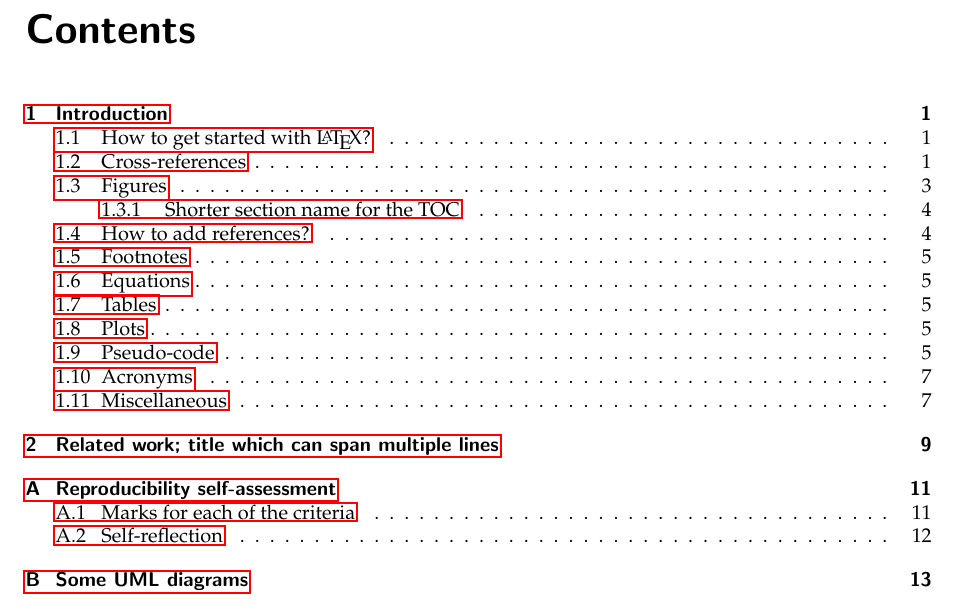
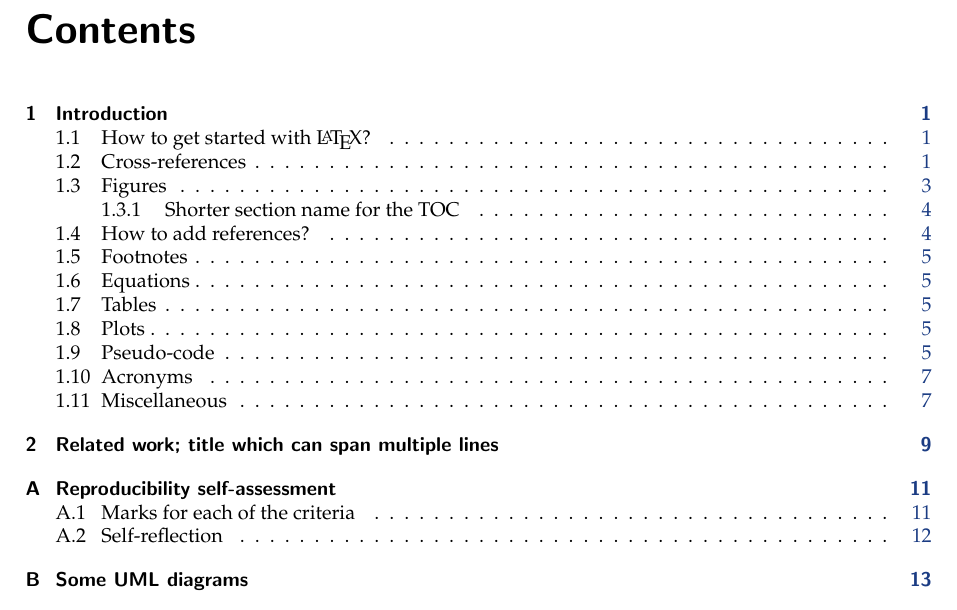
Before and after one commit to tudelft3d/msc_geomatics_thesis_template, a LaTeX thesis (thesis.tex, which reads mysettings.tex): part of page 9 of 35, cut so that both start at the same text. Compiled offline with pdfLaTeX.

Commit message:
Improve the hyperlinks colours

```diff
--- a/mysettings.tex
+++ b/mysettings.tex
@@ -39,3 +39,6 @@
 %-- handy shortcuts
 \newcommand{\ie}{i.e.}
 \newcommand{\eg}{e.g.}
+
+%-- colours for the hyperlinks
+\definecolor{colorforlinks}{RGB}{27, 60, 131}
--- a/thesis.tex
+++ b/thesis.tex
@@ -10,7 +10,10 @@
 \usepackage[square]{natbib}
 \usepackage{subcaption}
 \usepackage{xspace}
-\usepackage{hyperref}
+\usepackage[breaklinks=true,
+            colorlinks=true,
+            linktocpage=true,
+            allcolors=colorforlinks]{hyperref}
 \usepackage[ruled,vlined,algochapter,linesnumbered]{algorithm2e}
 \usepackage{calc}
 \usepackage{ccicons}
```
Also changed, not shown: thesis.pdf.
